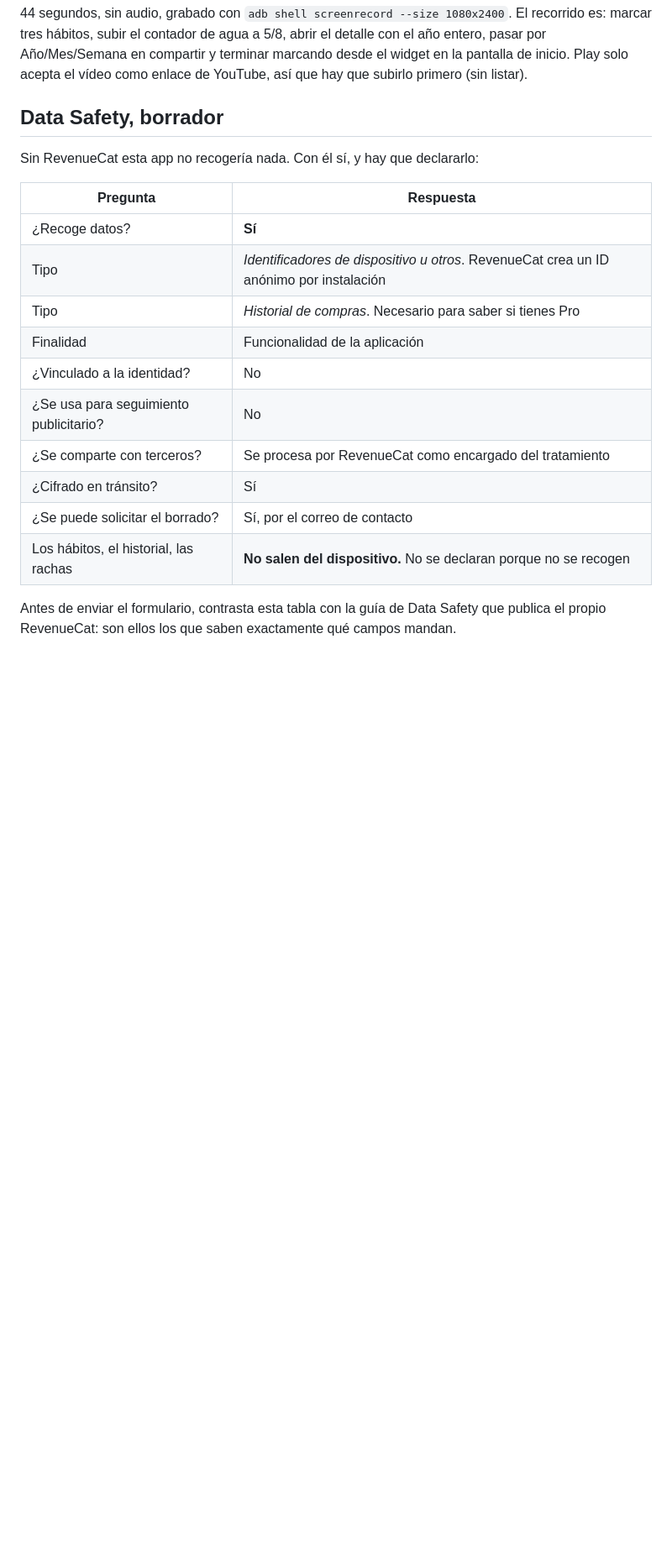
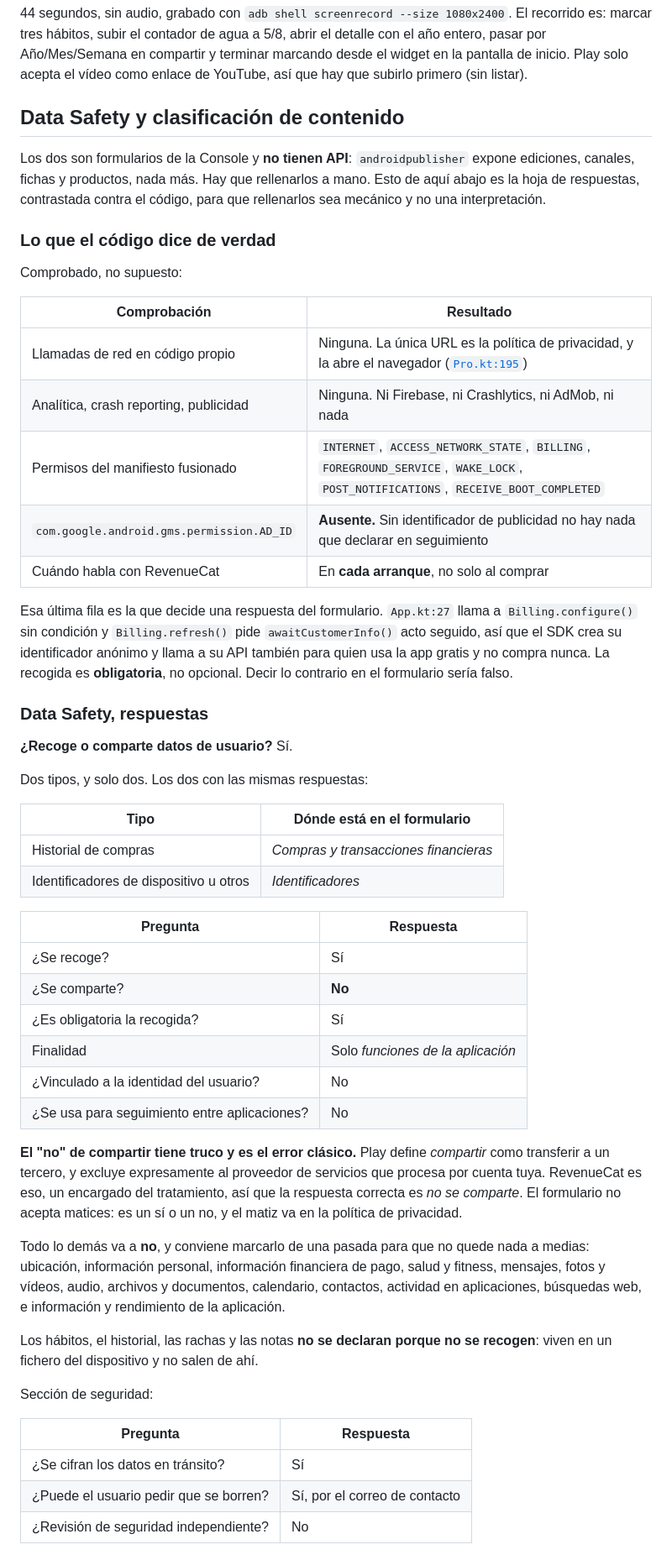
Before and after one commit to BaltaJmn/quilt, a Markdown page: store/play-listing.md, the part around one of its changes. Shown at 84% size. Rendered like a GitHub page; blank space fills up the shorter version.

Commit message:
docs: la hoja de respuestas de Data Safety sale del codigo, no de la memoria
El borrador anterior daba una respuesta que el formulario no acepta: a la
pregunta de si se comparten datos contestaba "se procesa por RevenueCat como
encargado del tratamiento", y ahi solo hay un si o un no. La correcta es no,
porque Play excluye expresamente al proveedor que procesa por cuenta tuya. El
matiz va en la politica de privacidad, no en el formulario.

Y faltaba lo que decide otra respuesta: Billing.configure() corre en App.kt sin
condicion y refresh() pide awaitCustomerInfo() acto seguido, asi que el SDK
habla con RevenueCat en cada arranque, tambien para quien no compra nunca. La
recogida es obligatoria y no opcional.

Comprobado ademas que no hay AD_ID en el manifiesto fusionado, que es la prueba
de que no hay nada que declarar en seguimiento publicitario.

Co-Authored-By: Claude Opus 5 <noreply@anthropic.com>
Claude-Session: https://claude.ai/code/session_01FTwyr4xcPFfEc2hx68vuYy

```diff
--- a/store/play-listing.md
+++ b/store/play-listing.md
@@ -198,22 +198,68 @@ marcar tres hábitos, subir el contador de agua a 5/8, abrir el detalle con el a
 por Año/Mes/Semana en compartir y terminar marcando desde el widget en la pantalla de inicio.
 Play solo acepta el vídeo como enlace de YouTube, así que hay que subirlo primero (sin listar).
 
-## Data Safety, borrador
+## Data Safety y clasificación de contenido
 
-Sin RevenueCat esta app no recogería nada. Con él sí, y hay que declararlo:
+Los dos son formularios de la Console y **no tienen API**: `androidpublisher` expone ediciones,
+canales, fichas y productos, nada más. Hay que rellenarlos a mano. Esto de aquí abajo es la hoja de
+respuestas, contrastada contra el código, para que rellenarlos sea mecánico y no una interpretación.
+
+### Lo que el código dice de verdad
+
+Comprobado, no supuesto:
+
+| Comprobación | Resultado |
+|---|---|
+| Llamadas de red en código propio | Ninguna. La única URL es la política de privacidad, y la abre el navegador ([`Pro.kt:195`](../shared/src/commonMain/kotlin/com/baltajmn/habit/ui/Pro.kt#L195)) |
+| Analítica, crash reporting, publicidad | Ninguna. Ni Firebase, ni Crashlytics, ni AdMob, ni nada |
+| Permisos del manifiesto fusionado | `INTERNET`, `ACCESS_NETWORK_STATE`, `BILLING`, `FOREGROUND_SERVICE`, `WAKE_LOCK`, `POST_NOTIFICATIONS`, `RECEIVE_BOOT_COMPLETED` |
+| `com.google.android.gms.permission.AD_ID` | **Ausente.** Sin identificador de publicidad no hay nada que declarar en seguimiento |
+| Cuándo habla con RevenueCat | En **cada arranque**, no solo al comprar |
+
+Esa última fila es la que decide una respuesta del formulario. `App.kt:27` llama a
+`Billing.configure()` sin condición y `Billing.refresh()` pide `awaitCustomerInfo()` acto seguido,
+así que el SDK crea su identificador anónimo y llama a su API también para quien usa la app gratis y
+no compra nunca. La recogida es **obligatoria**, no opcional. Decir lo contrario en el formulario
+sería falso.
+
+### Data Safety, respuestas
+
+**¿Recoge o comparte datos de usuario?** Sí.
+
+Dos tipos, y solo dos. Los dos con las mismas respuestas:
+
+| Tipo | Dónde está en el formulario |
+|---|---|
+| Historial de compras | *Compras y transacciones financieras* |
+| Identificadores de dispositivo u otros | *Identificadores* |
 
 | Pregunta | Respuesta |
 |---|---|
-| ¿Recoge datos? | **Sí** |
-| Tipo | *Identificadores de dispositivo u otros*. RevenueCat crea un ID anónimo por instalación |
-| Tipo | *Historial de compras*. Necesario para saber si tienes Pro |
-| Finalidad | Funcionalidad de la aplicación |
-| ¿Vinculado a la identidad? | No |
-| ¿Se usa para seguimiento publicitario? | No |
-| ¿Se comparte con terceros? | Se procesa por RevenueCat como encargado del tratamiento |
-| ¿Cifrado en tránsito? | Sí |
-| ¿Se puede solicitar el borrado? | Sí, por el correo de contacto |
-| Los hábitos, el historial, las rachas | **No salen del dispositivo.** No se declaran porque no se recogen |
+| ¿Se recoge? | Sí |
+| ¿Se comparte? | **No** |
+| ¿Es obligatoria la recogida? | Sí |
+| Finalidad | Solo *funciones de la aplicación* |
+| ¿Vinculado a la identidad del usuario? | No |
+| ¿Se usa para seguimiento entre aplicaciones? | No |
 
-Antes de enviar el formulario, contrasta esta tabla con la guía de Data Safety que publica el propio
-RevenueCat: son ellos los que saben exactamente qué campos mandan.
+**El "no" de compartir tiene truco y es el error clásico.** Play define *compartir* como transferir
+a un tercero, y excluye expresamente al proveedor de servicios que procesa por cuenta tuya.
+RevenueCat es eso, un encargado del tratamiento, así que la respuesta correcta es *no se comparte*.
+El formulario no acepta matices: es un sí o un no, y el matiz va en la política de privacidad.
+
+Todo lo demás va a **no**, y conviene marcarlo de una pasada para que no quede nada a medias:
+ubicación, información personal, información financiera de pago, salud y fitness, mensajes, fotos y
+vídeos, audio, archivos y documentos, calendario, contactos, actividad en aplicaciones, búsquedas
+web, e información y rendimiento de la aplicación.
+
+Los hábitos, el historial, las rachas y las notas **no se declaran porque no se recogen**: viven en
+un fichero del dispositivo y no salen de ahí.
+
+Sección de seguridad:
+
+| Pregunta | Respuesta |
+|---|---|
+| ¿Se cifran los datos en tránsito? | Sí |
+| ¿Puede el usuario pedir que se borren? | Sí, por el correo de contacto |
+| ¿Revisión de seguridad independiente? | No |
+
```
Also changed, not shown: other parts of store/play-listing.md (+18 -0 lines), store/lanzamiento.md (+4 -2 lines).
